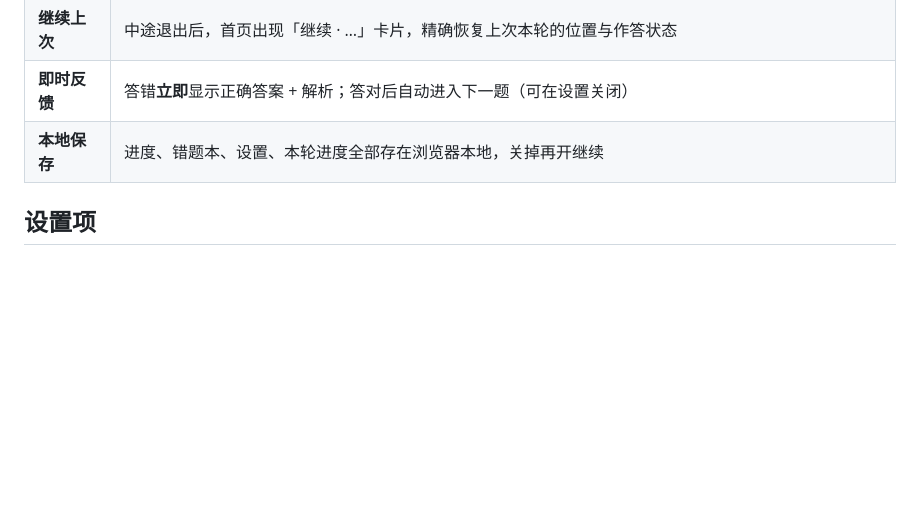
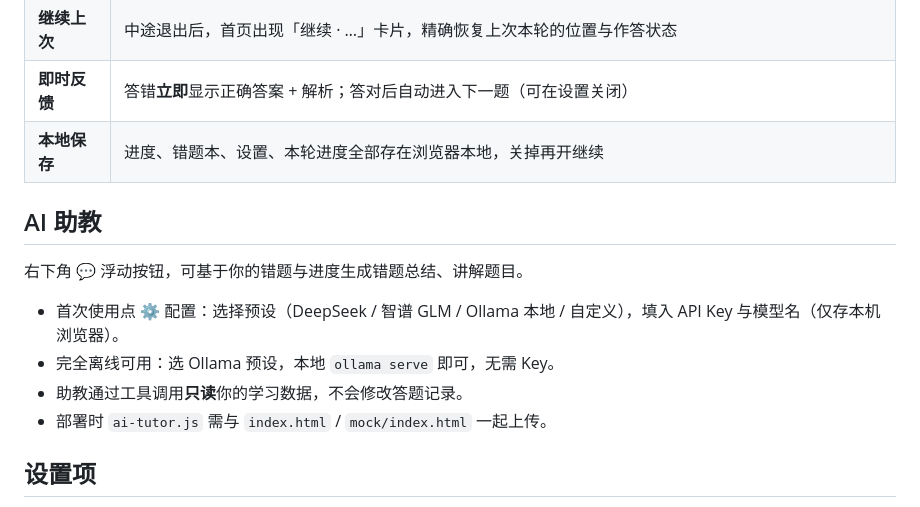
Before and after one commit to GlennZhang/ai-quiz3-app, a Markdown page: README.md, the part around the change. GitHub-like rendering; blank space fills up the shorter version.

Commit message:
docs: README 增加 AI 助教使用说明
Co-Authored-By: Claude <noreply@anthropic.com>

```diff
--- a/README.md
+++ b/README.md
@@ -64,6 +64,15 @@
 | **即时反馈** | 答错**立即**显示正确答案 + 解析；答对后自动进入下一题（可在设置关闭）|
 | **本地保存** | 进度、错题本、设置、本轮进度全部存在浏览器本地，关掉再开继续 |
 
+## AI 助教
+
+右下角 💬 浮动按钮，可基于你的错题与进度生成错题总结、讲解题目。
+
+- 首次使用点 ⚙ 配置：选择预设（DeepSeek / 智谱 GLM / Ollama 本地 / 自定义），填入 API Key 与模型名（仅存本机浏览器）。
+- 完全离线可用：选 Ollama 预设，本地 `ollama serve` 即可，无需 Key。
+- 助教通过工具调用**只读**你的学习数据，不会修改答题记录。
+- 部署时 `ai-tutor.js` 需与 `index.html` / `mock/index.html` 一起上传。
+
 ## 设置项
 
 - **随机出题**：开启后题序打乱
```
